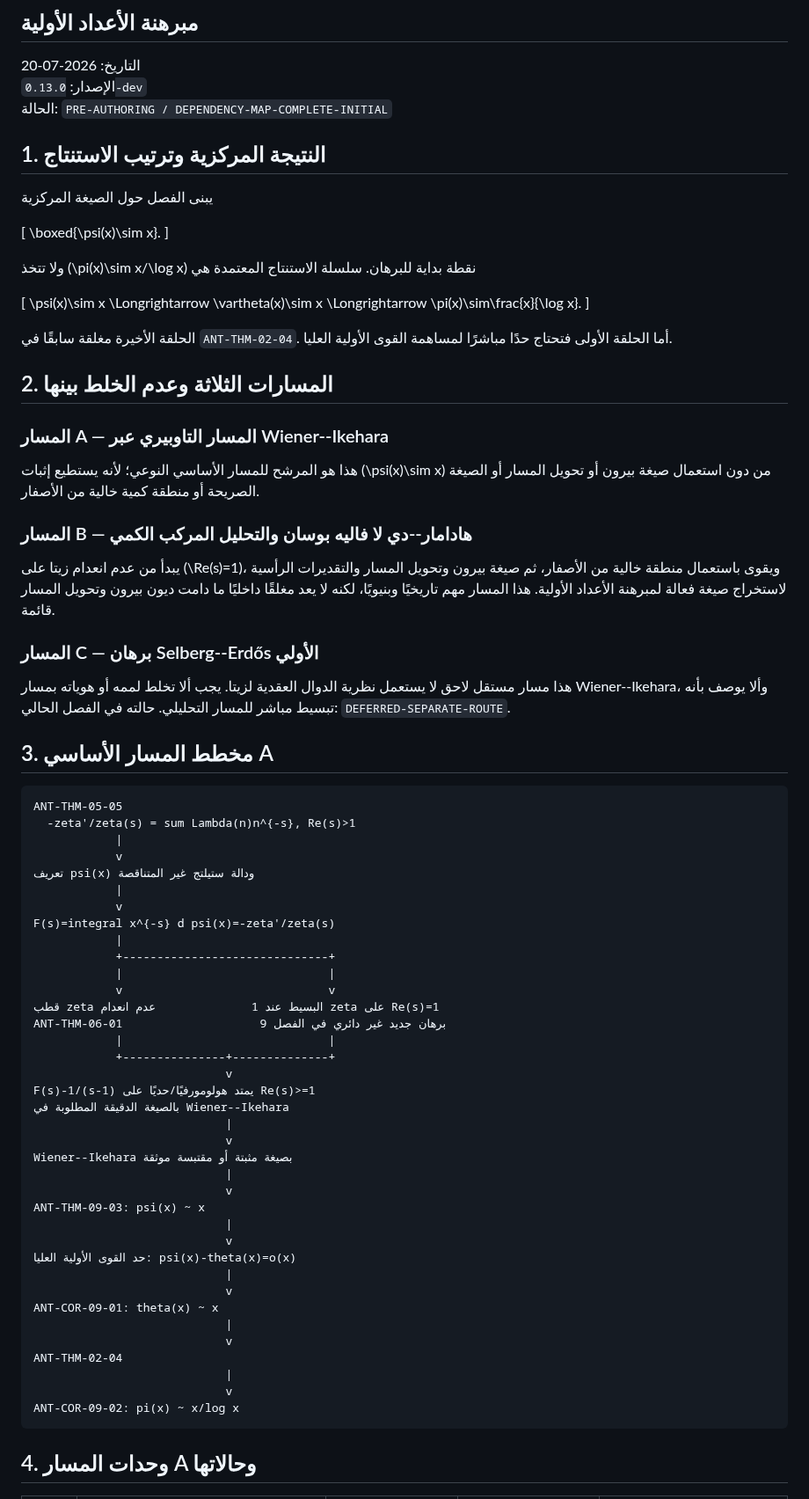
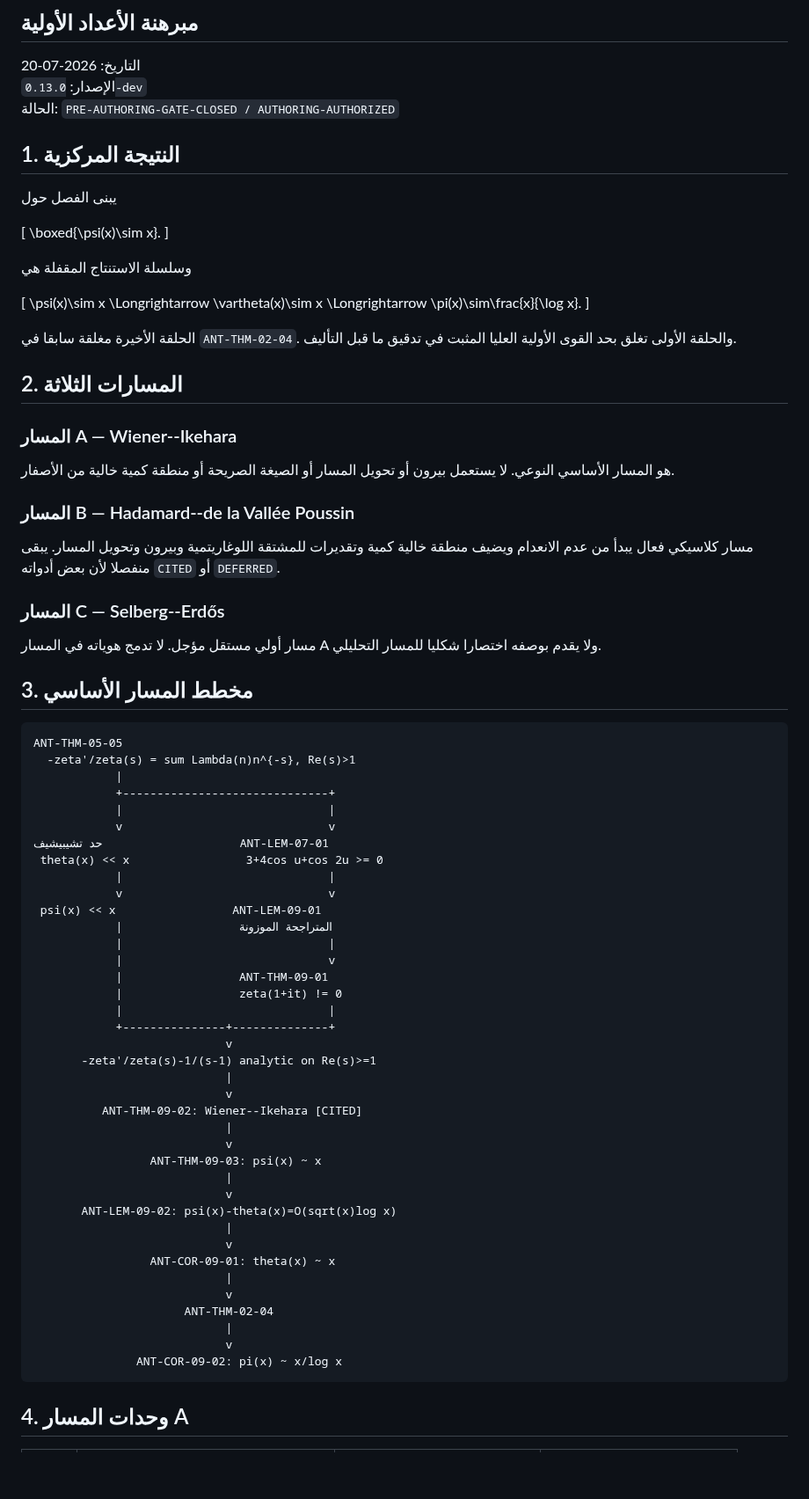
Before and after one commit to mesuef1974/analytic-number-theory-encyclopedia-ar, a Markdown page: research/literature-reviews/chapter-09-prime-number-theorem-proof-map.md, the part around one of its changes. Shown at 88% size. GitHub-like rendering; blank space fills up the shorter version.

Commit message:
Lock chapter 09 proof route

````diff
--- a/research/literature-reviews/chapter-09-prime-number-theorem-proof-map.md
+++ b/research/literature-reviews/chapter-09-prime-number-theorem-proof-map.md
@@ -4,18 +4,17 @@
 
 التاريخ: 2026-07-20
 الإصدار: `0.13.0-dev`
-الحالة: `PRE-AUTHORING / DEPENDENCY-MAP-COMPLETE-INITIAL`
+الحالة: `PRE-AUTHORING-GATE-CLOSED / AUTHORING-AUTHORIZED`
 
-## 1. النتيجة المركزية وترتيب الاستنتاج
+## 1. النتيجة المركزية
 
-يبنى الفصل حول الصيغة المركزية
+يبنى الفصل حول
 
 \[
 \boxed{\psi(x)\sim x}.
 \]
 
-ولا تتخذ \(\pi(x)\sim x/\log x\) نقطة بداية للبرهان. سلسلة الاستنتاج
-المعتمدة هي
+وسلسلة الاستنتاج المقفلة هي
 
 \[
 \psi(x)\sim x
@@ -25,71 +24,69 @@
 \pi(x)\sim\frac{x}{\log x}.
 \]
 
-الحلقة الأخيرة مغلقة سابقًا في `ANT-THM-02-04`. أما الحلقة الأولى فتحتاج
-حدًا مباشرًا لمساهمة القوى الأولية العليا.
+الحلقة الأخيرة مغلقة سابقا في `ANT-THM-02-04`. والحلقة الأولى تغلق بحد
+القوى الأولية العليا المثبت في تدقيق ما قبل التأليف.
 
-## 2. المسارات الثلاثة وعدم الخلط بينها
+## 2. المسارات الثلاثة
 
-### المسار A — المسار التاوبيري عبر Wiener--Ikehara
+### المسار A — Wiener--Ikehara
 
-هذا هو المرشح للمسار الأساسي النوعي؛ لأنه يستطيع إثبات \(\psi(x)\sim x\)
-من دون استعمال صيغة بيرون أو تحويل المسار أو الصيغة الصريحة أو منطقة كمية
-خالية من الأصفار.
+هو المسار الأساسي النوعي. لا يستعمل بيرون أو تحويل المسار أو الصيغة الصريحة
+أو منطقة كمية خالية من الأصفار.
 
-### المسار B — هادامار--دي لا فاليه بوسان والتحليل المركب الكمي
+### المسار B — Hadamard--de la Vallée Poussin
 
-يبدأ من عدم انعدام زيتا على \(\Re(s)=1\)، ويقوى باستعمال منطقة خالية من
-الأصفار، ثم صيغة بيرون وتحويل المسار والتقديرات الرأسية لاستخراج صيغة
-فعالة لمبرهنة الأعداد الأولية. هذا المسار مهم تاريخيًا وبنيويًا، لكنه لا
-يعد مغلقًا داخليًا ما دامت ديون بيرون وتحويل المسار قائمة.
+مسار كلاسيكي فعال يبدأ من عدم الانعدام ويضيف منطقة خالية كمية وتقديرات
+للمشتقة اللوغاريتمية وبيرون وتحويل المسار. يبقى منفصلا لأن بعض أدواته
+`CITED` أو `DEFERRED`.
 
-### المسار C — برهان Selberg--Erdős الأولي
+### المسار C — Selberg--Erdős
 
-هذا مسار مستقل لاحق لا يستعمل نظرية الدوال العقدية لزيتا. يجب ألا تخلط
-لممه أو هوياته بمسار Wiener--Ikehara، وألا يوصف بأنه تبسيط مباشر للمسار
-التحليلي. حالته في الفصل الحالي: `DEFERRED-SEPARATE-ROUTE`.
+مسار أولي مستقل مؤجل. لا تدمج هوياته في المسار A ولا يقدم بوصفه اختصارا
+شكليا للمسار التحليلي.
 
-## 3. مخطط المسار الأساسي A
+## 3. مخطط المسار الأساسي
 
 ```text
 ANT-THM-05-05
   -zeta'/zeta(s) = sum Lambda(n)n^{-s}, Re(s)>1
             |
-            v
-تعريف psi(x) ودالة ستيلتج غير المتناقصة
-            |
-            v
-F(s)=integral x^{-s} d psi(x)=-zeta'/zeta(s)
-            |
             +------------------------------+
             |                              |
             v                              v
-قطب zeta البسيط عند 1              عدم انعدام zeta على Re(s)=1
-ANT-THM-06-01                    برهان جديد غير دائري في الفصل 9
+حد تشيبيشيف                    ANT-LEM-07-01
+ theta(x) << x                 3+4cos u+cos 2u >= 0
+            |                              |
+            v                              v
+ psi(x) << x                 ANT-LEM-09-01
+            |                 المتراجحة الموزونة
+            |                              |
+            |                              v
+            |                 ANT-THM-09-01
+            |                 zeta(1+it) != 0
             |                              |
             +---------------+--------------+
                             v
-F(s)-1/(s-1) يمتد هولومورفيًا/حديًا على Re(s)>=1
-بالصيغة الدقيقة المطلوبة في Wiener--Ikehara
+       -zeta'/zeta(s)-1/(s-1) analytic on Re(s)>=1
                             |
                             v
-Wiener--Ikehara بصيغة مثبتة أو مقتبسة موثقة
+          ANT-THM-09-02: Wiener--Ikehara [CITED]
                             |
                             v
-ANT-THM-09-03: psi(x) ~ x
+                 ANT-THM-09-03: psi(x) ~ x
                             |
                             v
-حد القوى الأولية العليا: psi(x)-theta(x)=o(x)
+       ANT-LEM-09-02: psi(x)-theta(x)=O(sqrt(x)log x)
                             |
                             v
-ANT-COR-09-01: theta(x) ~ x
+                 ANT-COR-09-01: theta(x) ~ x
                             |
                             v
-ANT-THM-02-04
+                      ANT-THM-02-04
                             |
                             v
-ANT-COR-09-02: pi(x) ~ x/log x
+               ANT-COR-09-02: pi(x) ~ x/log x
 ```
 
-## 4. وحدات المسار A وحالاتها
+## 4. وحدات المسار A
 
````
Also changed, not shown: other parts of research/literature-reviews/chapter-09-prime-number-theorem-proof-map.md (+154 -143 lines).
